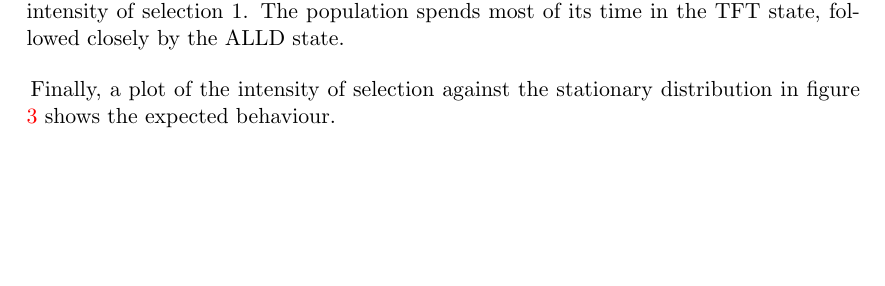
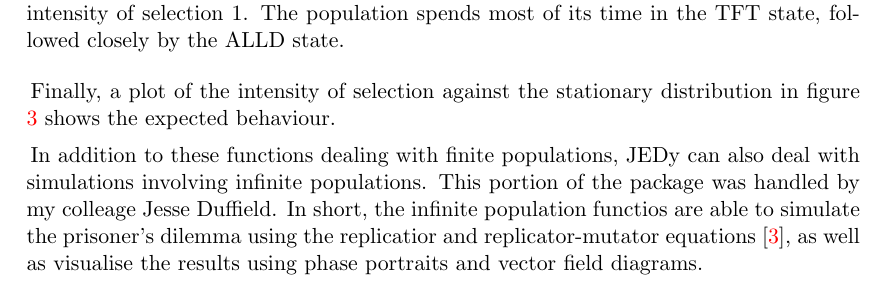
Before and after one commit to Niksko/advancedProjectReport, a LaTeX paper (endSemReport/endSemReport.tex, which reads endSemReport/sections/JEDy.tex): part of page 8 of 11, cut so that both start at the same text, the shorter picture padded with empty space. Compiled offline with pdfLaTeX.

Commit message:
Added some info about Jesse's work

```diff
--- a/endSemReport/sections/JEDy.tex
+++ b/endSemReport/sections/JEDy.tex
@@ -38,3 +38,7 @@ Finally, a plot of the intensity of selection against the stationary distributio
     When the stationary distribution is close to one, the stationary distribution is dominated by the TFT state, also as expected.}
     \label{stationarydist}
 \end{figure}
+
+In addition to these functions dealing with finite populations, JEDy can also deal with simulations involving infinite populations.
+This portion of the package was handled by my colleage Jesse Duffield.
+In short, the infinite population functios are able to simulate the prisoner's dilemma using the replicatior and replicator-mutator equations \cite{imhofetal}, as well as visualise the results using phase portraits and vector field diagrams.
```
